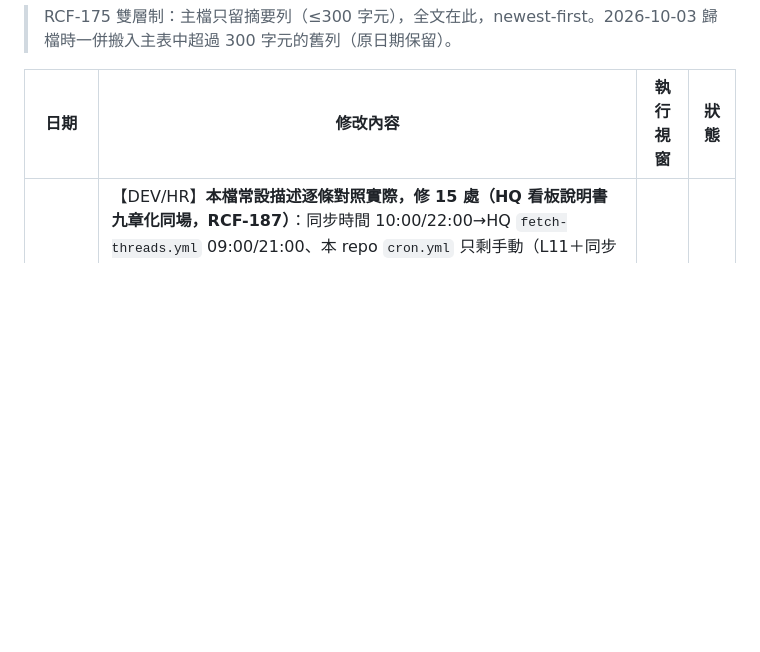
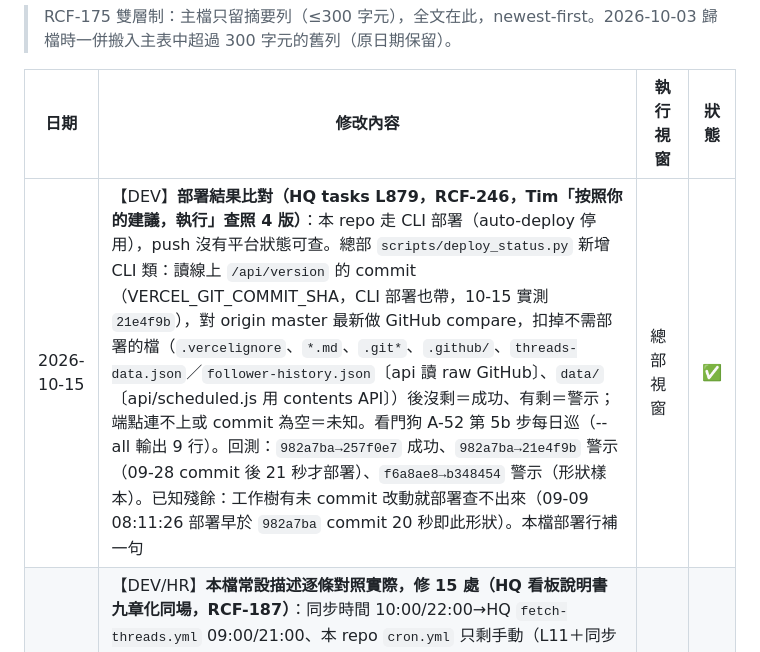
Before and after one commit to shoppy09/tzlth-threads-dashboard, a Markdown page: CLAUDE-archive-2026-10.md, the part around the change. Drawn GitHub-style; blank space fills up the shorter version.

Commit message:
docs: 部署行補「部署前先 commit、部署後查」——總部 deploy_status.py 看板比對線上 /api/version（HQ tasks L879，RCF-246）
Co-Authored-By: Claude Opus 5.5 <noreply@anthropic.com>

```diff
--- a/CLAUDE-archive-2026-10.md
+++ b/CLAUDE-archive-2026-10.md
@@ -4,6 +4,7 @@
 
 | 日期 | 修改內容 | 執行視窗 | 狀態 |
 |------|---------|---------|------|
+| 2026-10-15 | 【DEV】**部署結果比對（HQ tasks L879，RCF-246，Tim「按照你的建議，執行」查照 4 版）**：本 repo 走 CLI 部署（auto-deploy 停用），push 沒有平台狀態可查。總部 `scripts/deploy_status.py` 新增 CLI 類：讀線上 `/api/version` 的 commit（VERCEL_GIT_COMMIT_SHA，CLI 部署也帶，10-15 實測 `21e4f9b`），對 origin master 最新做 GitHub compare，扣掉不需部署的檔（`.vercelignore`、`*.md`、`.git*`、`.github/`、`threads-data.json`／`follower-history.json`〔api 讀 raw GitHub〕、`data/`〔api/scheduled.js 用 contents API〕）後沒剩＝成功、有剩＝警示；端點連不上或 commit 為空＝未知。看門狗 A-52 第 5b 步每日巡（--all 輸出 9 行）。回測：`982a7ba→257f0e7` 成功、`982a7ba→21e4f9b` 警示（09-28 commit 後 21 秒才部署）、`f6a8ae8→b348454` 警示（形狀樣本）。已知殘餘：工作樹有未 commit 改動就部署查不出來（09-09 08:11:26 部署早於 `982a7ba` commit 20 秒即此形狀）。本檔部署行補一句 | 總部視窗 | ✅ |
 | 2026-10-03 | 【DEV/HR】**本檔常設描述逐條對照實際，修 15 處（HQ 看板說明書九章化同場，RCF-187）**：同步時間 10:00/22:00→HQ `fetch-threads.yml` 09:00/21:00、本 repo `cron.yml` 只剩手動（L11＋同步按鈕節）；「5126 粉絲」改指向 HQ `social/metrics.json`；app.js 2500+→約 3,600 行；分頁 6→8（補「設定」）；貼文欄位：補 `quotes`、標明 date/time 為 UTC、type 是媒體類型、`isQuotePost` 實際不存在（838 篇 0 篇）；安全設定區分線上（middleware 登入擋門＋`.vercelignore`）與本機（server.js 限速）；環境變數必填 3→6（`vercel env ls` 對過）；端點清單刪 fetch-log、「私有 repo」改 public raw、補 `/api/scheduled`、`/api/version`；taskkill 指令加警告並註解掉。修改記錄表套 RCF-175 雙層制：5 列超過 300 字元者全文移入本檔、主表改摘要、改為由新到舊。架構全貌改由 HQ `projects/SYS-02-threads.md` 承載 | 總部視窗 | ✅ |
 | 2026-09-08 | **Gemini 換模 `2.5-flash` → `3.1-flash-lite`（總部 tasks 批次:B5／L276，Tim「執行」＋4 輪 rigor gate）**：四個呼叫點全換並補 `thinkingBudget: 0`（`nl-convert` 原本零 `generationConfig`＝thinking 全開跑在 30s 砍線上）。🔴 **選型是實測翻案的結果**：原查照建議的 `3.5-flash-lite` **拒收 `thinkingConfig` 回 400**，照原案施工＝每次呼叫全掛。⚠️ **驗證受 Basic Auth 限制**：`nl-convert`／`ai-split-thread` 不在 `middleware.js` 的 `PUBLIC_API` 放行清單內 ⇒ curl 只驗得到「仍為 401＝存取控制未破」，功能須登入態瀏覽器實測（外稽清單①②早載明此限制）。`server.js` ×2 為本機除錯面、不部署，同批改以免 10-16 後本機靜默壞。 | 總部 HQ | ✅ |
 | 2026-08-30 | 🔴 **時段功能補時區轉換，四個 live 觸點原錯位 8 小時**（HQ tasks L925）：`threads-data.json` 的 date/time 為 Graph API **UTC**（`fetch-threads.js` L163-164 直接 split 取用），`app.js` 各時段消費點未轉換即分桶並標中文時段名 ⇒「早上（9:00前）」實為台灣 08:00-16:59。**修法＝載入邊界轉換**（新 `utcToTaipei()` 套在自動載入與 JSON 匯入兩個 mapper），一次修好 AI 洞察卡／爆文時段／熱力圖（星期軸亦錯）／時段分佈圖／CSV 匯出／貼文詳情。⛔ **刻意不在 `fetch-threads.js` 轉**：`threads-data.json` 是 canonical，跨 repo 消費者假設它是 UTC（tzlth-hq `content_review.py:133` 以 UTC hour<8 分晨/晚組、`:112` 排除鍵、`fixtures/ab-judgment-2026-08-29.json` 凍結快照為 UTC 鍵）⇒ 動 canonical 會靜默毀掉 A/B 判定重現。**儲存格式零變更**。localStorage 舊快取以 `threads_tz_version` 強制重載一次。**本機 778 篇實資料驗證全過**（台灣 11 時 262＝原 UTC 3 時、19 時 109＝原 UTC 11 時、跨日 15、malformed 0、空值不 crash）。另降級 AI 洞察卡措辭（原「建議將重點內容安排在此時段發布」違反 2026-08-30 內容檢討結案：時段與成效三軸皆與噪音不可分辨）。**記錄 3 處同型潛伏點不修**（`fetch-threads.js:234` cron-safe／`server.js:204,304` 休眠／`api/weekly-report.js:40` 內部自洽）→ HQ tasks P3。push + `npx vercel --prod`（auto-deploy 停用）。⏳ live 畫面待 Tim 目視（Basic Auth）。 | 開發部 | ✅ |
```
Also changed, not shown: CLAUDE.md (+2 -0 lines).
